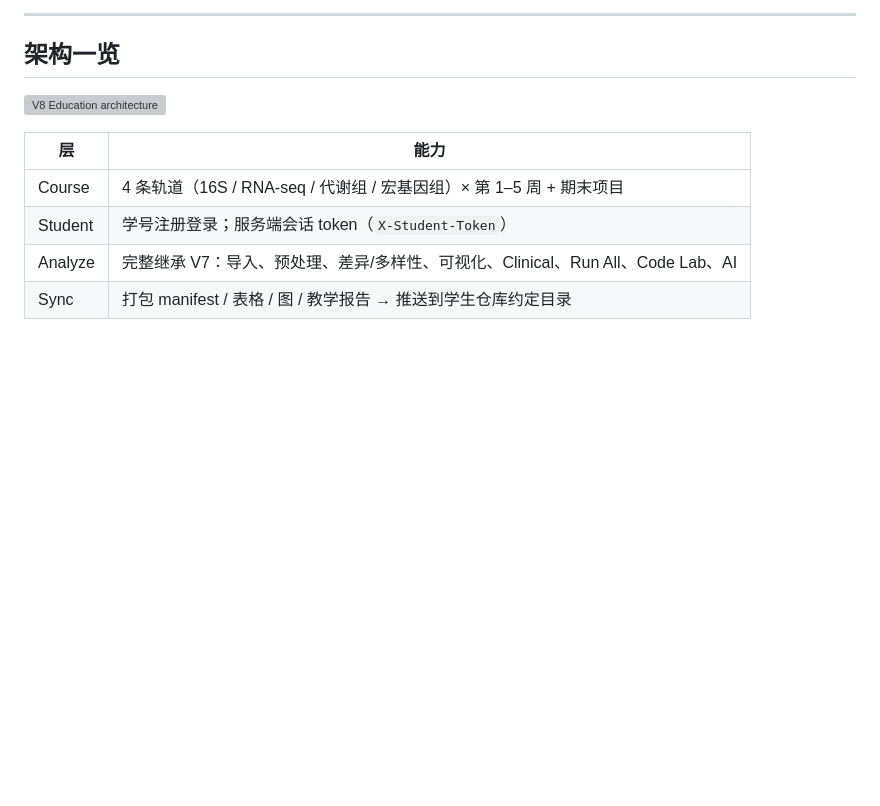
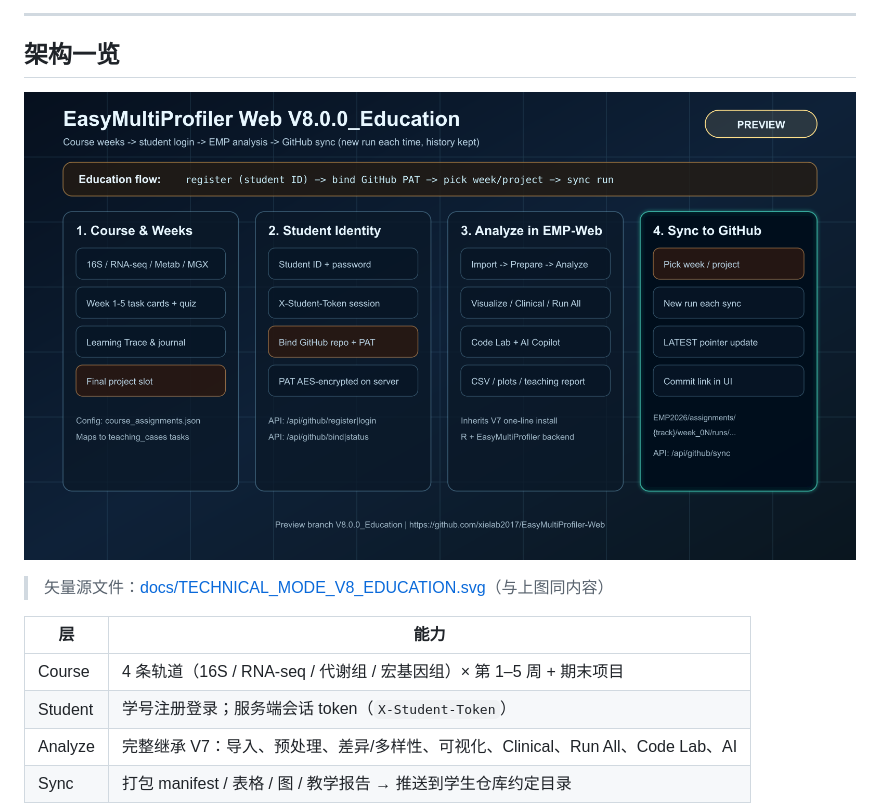
Before and after one commit to xielab2017/EasyMultiProfiler-Web, a Markdown page: README.md, the part around the change. Rendered like a GitHub page; pictures changed too: docs/images/emp-web-v8-architecture.png (added); blank space fills up the shorter version; grey boxes are pictures that could not be loaded.

Commit message:
fix(docs): repair V8 Education README images and captions.
Rewrite the corrupted architecture SVG, publish a PNG for reliable GitHub rendering, and bake title text into the Education banner and sync feature images.

Co-authored-by: Cursor <cursoragent@cursor.com>

```diff
--- a/README.md
+++ b/README.md
@@ -32,7 +32,9 @@ EasyMultiProfiler Web 是浏览器版多组学下游分析平台（Plumber R API
 
 ## 架构一览
 
-![V8 Education architecture](docs/TECHNICAL_MODE_V8_EDUCATION.svg)
+![V8 Education architecture](docs/images/emp-web-v8-architecture.png)
+
+> 矢量源文件：[docs/TECHNICAL_MODE_V8_EDUCATION.svg](docs/TECHNICAL_MODE_V8_EDUCATION.svg)（与上图同内容）
 
 | 层 | 能力 |
 |----|------|
```
Also changed, not shown: 3 other files.
